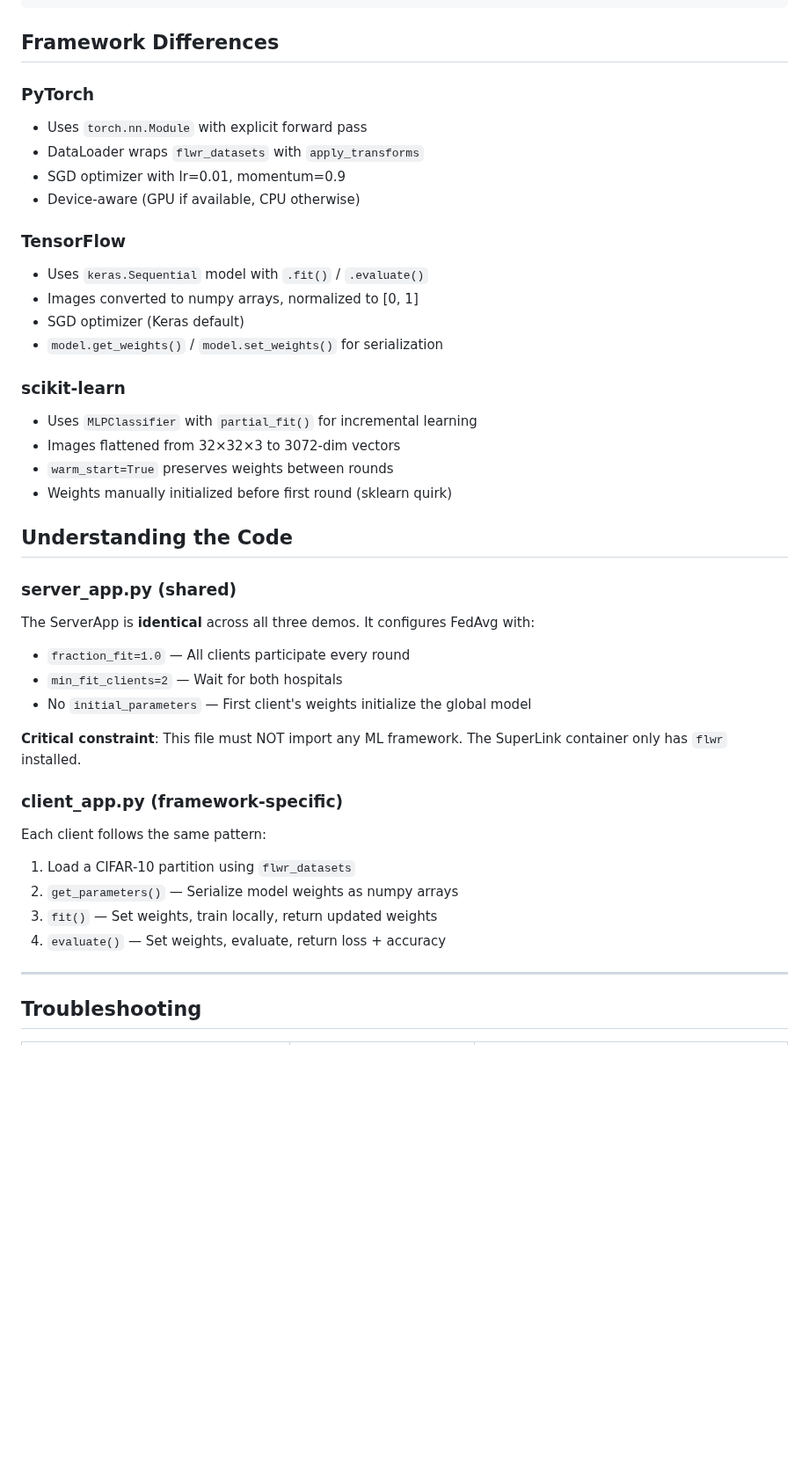
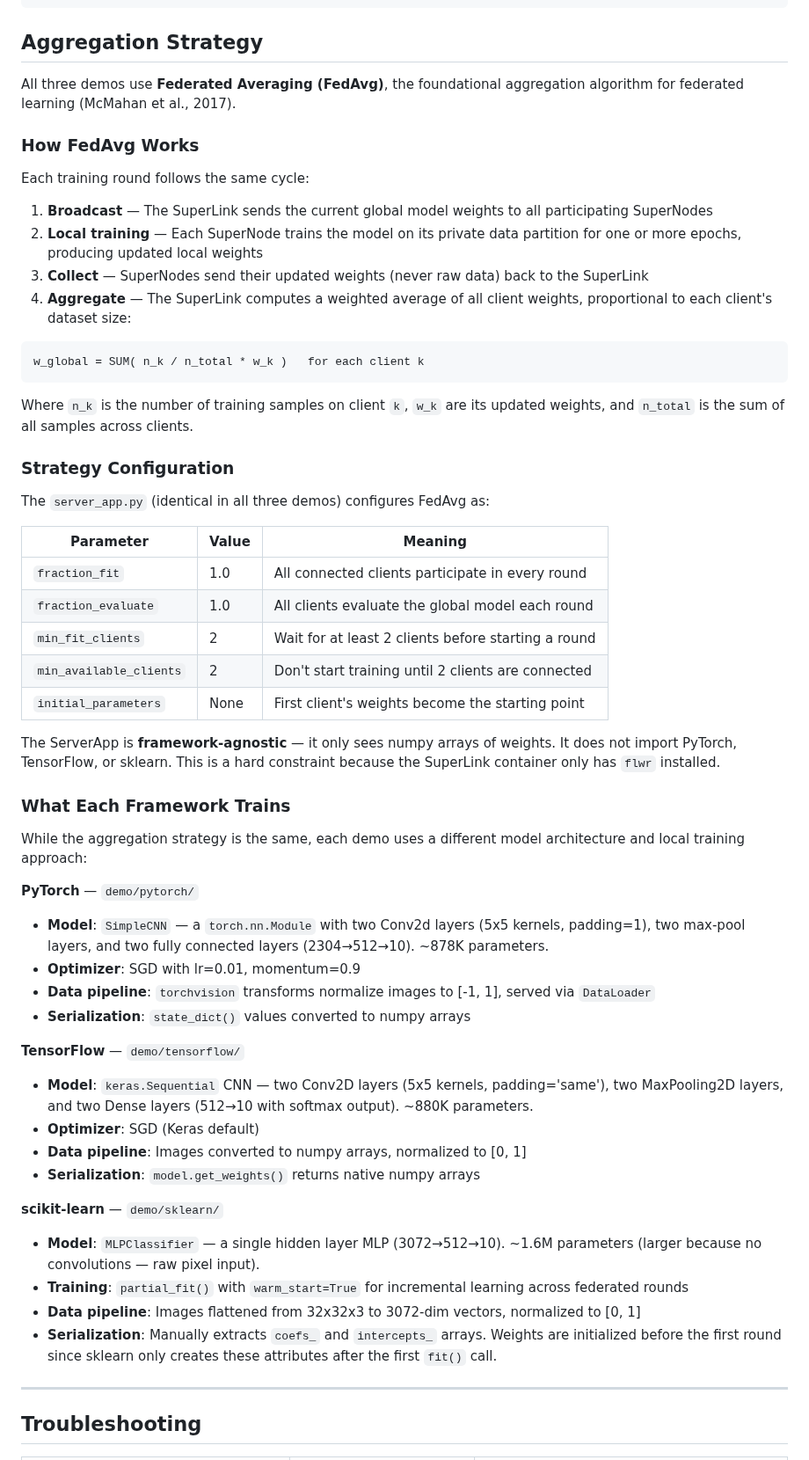
Before and after one commit to pablodelarco/flower-opennebula, a Markdown page: demo/README.md, the part around the change. Shown at 88% size. GitHub-like rendering; blank space fills up the shorter version.

Commit message:
docs: document FedAvg aggregation strategy and per-framework model details
Explain how FedAvg works (broadcast, local train, collect, weighted average),
the strategy configuration parameters, and what each framework demo trains
(architecture, optimizer, data pipeline, serialization).

````diff
--- a/demo/README.md
+++ b/demo/README.md
@@ -175,45 +175,79 @@ demo/
     └── verify-cluster.sh                  # Pre-flight checks
 ```
 
-## Framework Differences
+## Aggregation Strategy
 
-### PyTorch
-- Uses `torch.nn.Module` with explicit forward pass
-- DataLoader wraps `flwr_datasets` with `apply_transforms`
-- SGD optimizer with lr=0.01, momentum=0.9
-- Device-aware (GPU if available, CPU otherwise)
+All three demos use **Federated Averaging (FedAvg)**, the foundational
+aggregation algorithm for federated learning (McMahan et al., 2017).
 
-### TensorFlow
-- Uses `keras.Sequential` model with `.fit()` / `.evaluate()`
-- Images converted to numpy arrays, normalized to [0, 1]
-- SGD optimizer (Keras default)
-- `model.get_weights()` / `model.set_weights()` for serialization
+### How FedAvg Works
 
-### scikit-learn
-- Uses `MLPClassifier` with `partial_fit()` for incremental learning
-- Images flattened from 32×32×3 to 3072-dim vectors
-- `warm_start=True` preserves weights between rounds
-- Weights manually initialized before first round (sklearn quirk)
+Each training round follows the same cycle:
 
-## Understanding the Code
+1. **Broadcast** — The SuperLink sends the current global model weights to all
+   participating SuperNodes
+2. **Local training** — Each SuperNode trains the model on its private data
+   partition for one or more epochs, producing updated local weights
+3. **Collect** — SuperNodes send their updated weights (never raw data) back to
+   the SuperLink
+4. **Aggregate** — The SuperLink computes a weighted average of all client
+   weights, proportional to each client's dataset size:
 
-### server_app.py (shared)
+```
+w_global = SUM( n_k / n_total * w_k )   for each client k
+```
 
-The ServerApp is **identical** across all three demos. It configures FedAvg with:
-- `fraction_fit=1.0` — All clients participate every round
-- `min_fit_clients=2` — Wait for both hospitals
-- No `initial_parameters` — First client's weights initialize the global model
+Where `n_k` is the number of training samples on client `k`, `w_k` are its
+updated weights, and `n_total` is the sum of all samples across clients.
 
-**Critical constraint**: This file must NOT import any ML framework. The
-SuperLink container only has `flwr` installed.
+### Strategy Configuration
 
-### client_app.py (framework-specific)
+The `server_app.py` (identical in all three demos) configures FedAvg as:
 
-Each client follows the same pattern:
-1. Load a CIFAR-10 partition using `flwr_datasets`
-2. `get_parameters()` — Serialize model weights as numpy arrays
-3. `fit()` — Set weights, train locally, return updated weights
-4. `evaluate()` — Set weights, evaluate, return loss + accuracy
+| Parameter | Value | Meaning |
+|---|---|---|
+| `fraction_fit` | 1.0 | All connected clients participate in every round |
+| `fraction_evaluate` | 1.0 | All clients evaluate the global model each round |
+| `min_fit_clients` | 2 | Wait for at least 2 clients before starting a round |
+| `min_available_clients` | 2 | Don't start training until 2 clients are connected |
+| `initial_parameters` | None | First client's weights become the starting point |
+
+The ServerApp is **framework-agnostic** — it only sees numpy arrays of weights.
+It does not import PyTorch, TensorFlow, or sklearn. This is a hard constraint
+because the SuperLink container only has `flwr` installed.
+
+### What Each Framework Trains
+
+While the aggregation strategy is the same, each demo uses a different model
+architecture and local training approach:
+
+**PyTorch** — `demo/pytorch/`
+- **Model**: `SimpleCNN` — a `torch.nn.Module` with two Conv2d layers (5x5
+  kernels, padding=1), two max-pool layers, and two fully connected layers
+  (2304→512→10). ~878K parameters.
+- **Optimizer**: SGD with lr=0.01, momentum=0.9
+- **Data pipeline**: `torchvision` transforms normalize images to [-1, 1],
+  served via `DataLoader`
+- **Serialization**: `state_dict()` values converted to numpy arrays
+
+**TensorFlow** — `demo/tensorflow/`
+- **Model**: `keras.Sequential` CNN — two Conv2D layers (5x5 kernels,
+  padding='same'), two MaxPooling2D layers, and two Dense layers (512→10
+  with softmax output). ~880K parameters.
+- **Optimizer**: SGD (Keras default)
+- **Data pipeline**: Images converted to numpy arrays, normalized to [0, 1]
+- **Serialization**: `model.get_weights()` returns native numpy arrays
+
+**scikit-learn** — `demo/sklearn/`
+- **Model**: `MLPClassifier` — a single hidden layer MLP (3072→512→10).
+  ~1.6M parameters (larger because no convolutions — raw pixel input).
+- **Training**: `partial_fit()` with `warm_start=True` for incremental
+  learning across federated rounds
+- **Data pipeline**: Images flattened from 32x32x3 to 3072-dim vectors,
+  normalized to [0, 1]
+- **Serialization**: Manually extracts `coefs_` and `intercepts_` arrays.
+  Weights are initialized before the first round since sklearn only creates
+  these attributes after the first `fit()` call.
 
 ---
 
````
